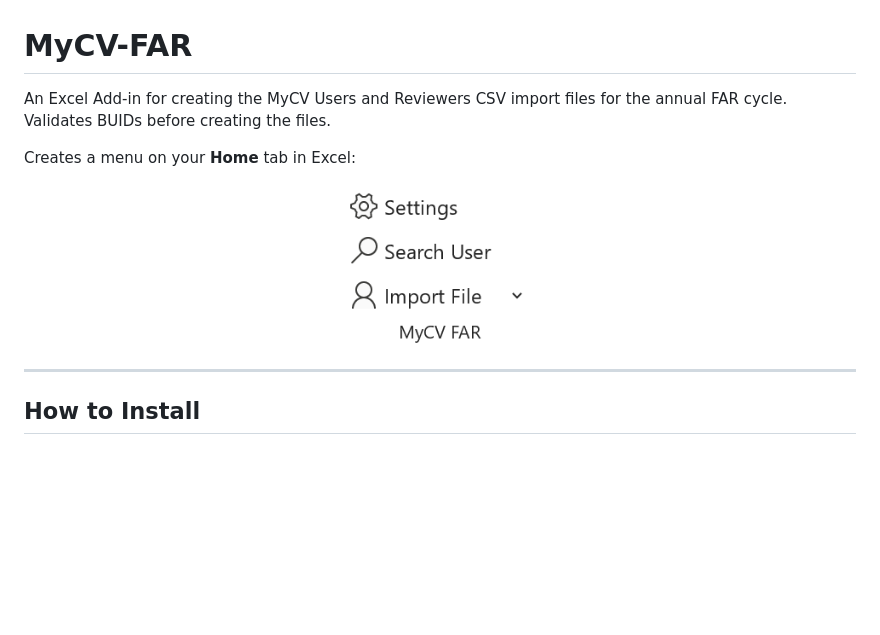
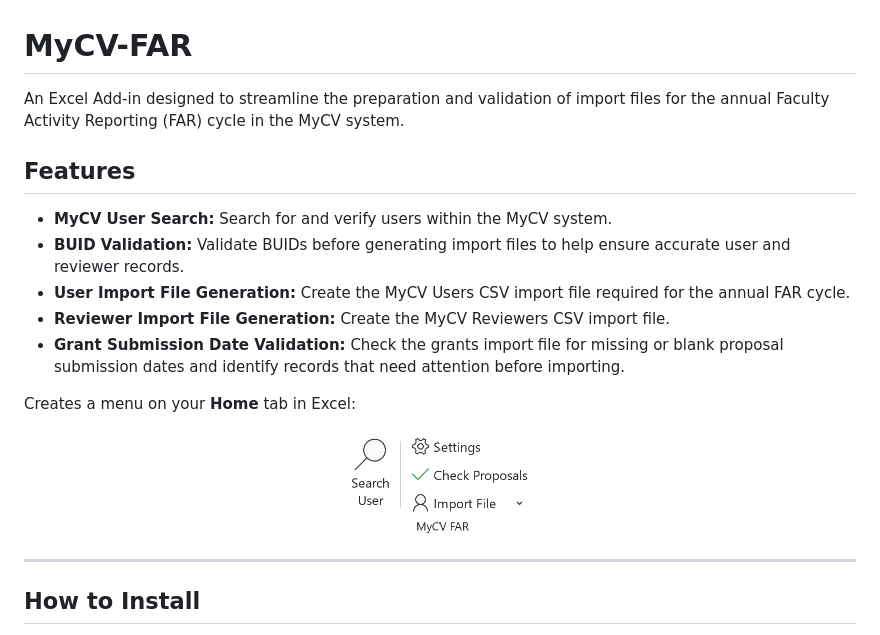
Before and after one commit to lsementa/MyCV-FAR, a Markdown page: README.md, the part around the change. Drawn GitHub-style; pictures changed too: images/Menu.png; blank space fills up the shorter version.

Commit message:
Added check for blank proposal subission dates

```diff
--- a/README.md
+++ b/README.md
@@ -1,6 +1,14 @@
 # MyCV-FAR
 
-An Excel Add-in for creating the MyCV Users and Reviewers CSV import files for the annual FAR cycle. Validates BUIDs before creating the files.
+An Excel Add-in designed to streamline the preparation and validation of import files for the annual Faculty Activity Reporting (FAR) cycle in the MyCV system.
+
+## Features
+
+- **MyCV User Search:** Search for and verify users within the MyCV system.
+- **BUID Validation:** Validate BUIDs before generating import files to help ensure accurate user and reviewer records.
+- **User Import File Generation:** Create the MyCV Users CSV import file required for the annual FAR cycle.
+- **Reviewer Import File Generation:** Create the MyCV Reviewers CSV import file.
+- **Grant Submission Date Validation:** Check the grants import file for missing or blank proposal submission dates and identify records that need attention before importing.
 
 Creates a menu on your **Home** tab in Excel:
 
```
Also changed, not shown: 4 other files.
